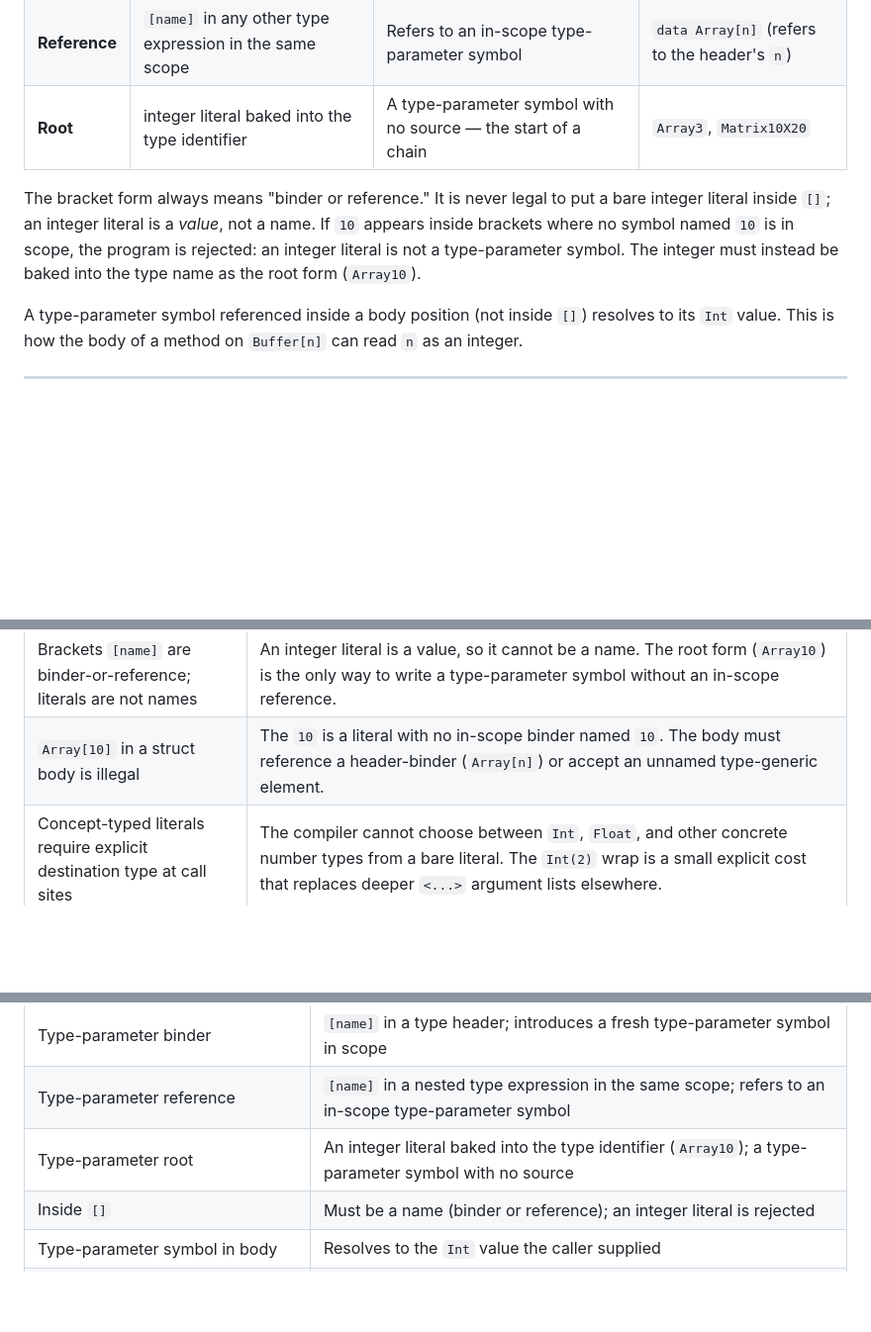
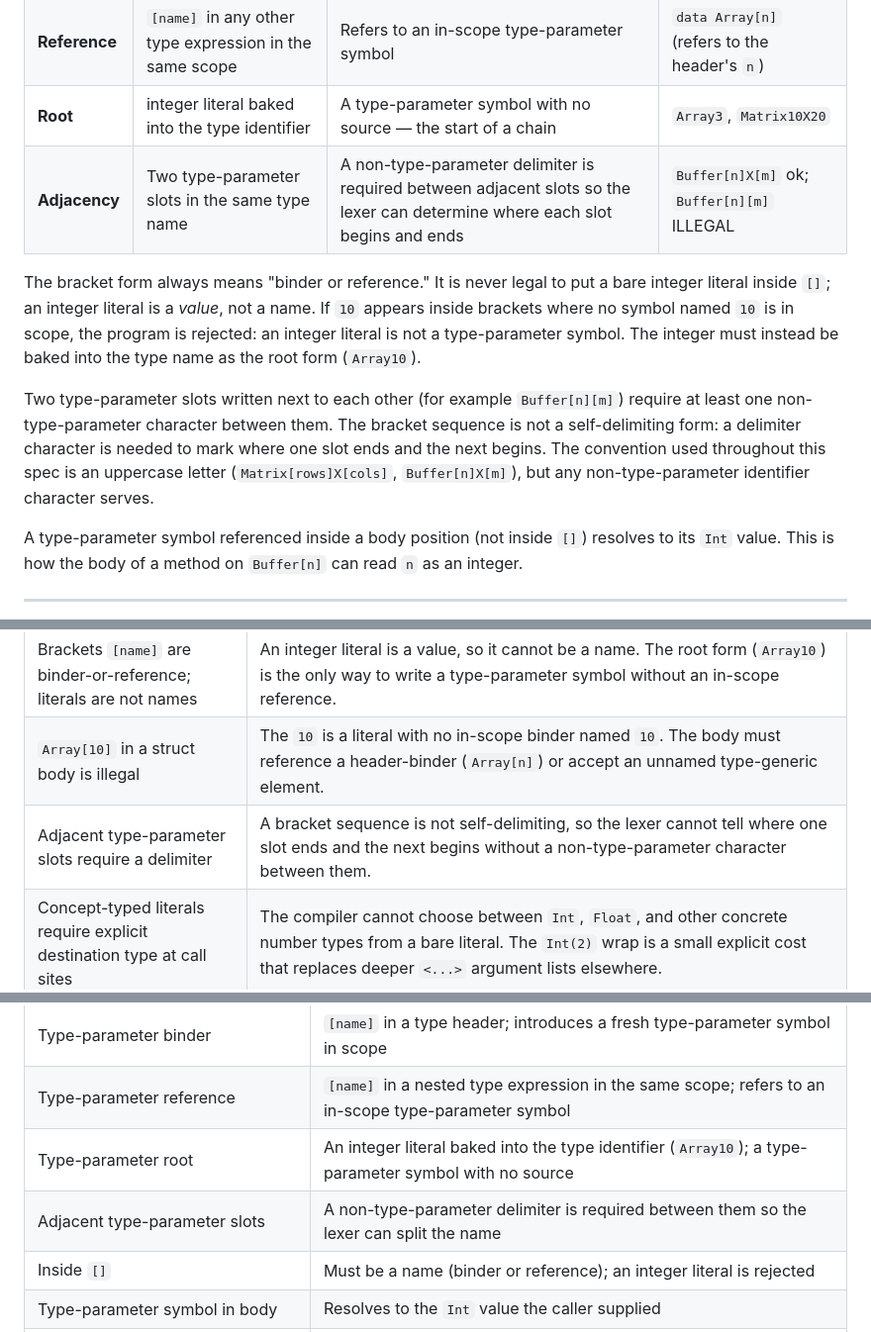
Before and after one commit to zane-lang/spec, a Markdown page: type_parameters.md, 3 parts joined by grey strips. Shown at 99% size. GitHub-like rendering; blank space fills up the shorter version.

Commit message:
docs: require a delimiter between adjacent type-parameter slots
The spec implied via every example that two type-parameter slots
must be separated by a non-type-parameter character
(Matrix[rows]X[cols]), but never said so explicitly. Without the
rule, the lexer cannot tell where one slot ends and the next
begins: [n][m] is a continuous bracket sequence with no obvious
split point.

Added a fourth 'Adjacency' row to the type-parameter-symbol
forms table in §2.4, with the rule and an ILLEGAL example
(Buffer[n][m]). Added a paragraph explaining the delimiter
requirement and noting that uppercase letters are the convention
(this doc) but any non-type-parameter character works.

Also added a corresponding row to the rationale and summary
tables.

```diff
--- a/type_parameters.md
+++ b/type_parameters.md
@@ -64,8 +64,11 @@ A type-parameter symbol has three syntactic forms.
 | **Binder** | `[name]` in a type header | Introduces a fresh type-parameter symbol in scope | `struct Buffer[n] { ... }` |
 | **Reference** | `[name]` in any other type expression in the same scope | Refers to an in-scope type-parameter symbol | `data Array[n]` (refers to the header's `n`) |
 | **Root** | integer literal baked into the type identifier | A type-parameter symbol with no source — the start of a chain | `Array3`, `Matrix10X20` |
+| **Adjacency** | Two type-parameter slots in the same type name | A non-type-parameter delimiter is required between adjacent slots so the lexer can determine where each slot begins and ends | `Buffer[n]X[m]` ok; `Buffer[n][m]` ILLEGAL |
 
 The bracket form always means "binder or reference." It is never legal to put a bare integer literal inside `[]`; an integer literal is a *value*, not a name. If `10` appears inside brackets where no symbol named `10` is in scope, the program is rejected: an integer literal is not a type-parameter symbol. The integer must instead be baked into the type name as the root form (`Array10`).
+
+Two type-parameter slots written next to each other (for example `Buffer[n][m]`) require at least one non-type-parameter character between them. The bracket sequence is not a self-delimiting form: a delimiter character is needed to mark where one slot ends and the next begins. The convention used throughout this spec is an uppercase letter (`Matrix[rows]X[cols]`, `Buffer[n]X[m]`), but any non-type-parameter identifier character serves.
 
 A type-parameter symbol referenced inside a body position (not inside `[]`) resolves to its `Int` value. This is how the body of a method on `Buffer[n]` can read `n` as an integer.
 
@@ -306,6 +309,7 @@ The following are intentionally not specified in this version of the spec:
 | Type parameters are a third kind of symbol with three forms | They are not types (so they don't go in type-generic slots) and not values (so they can't be runtime arguments). The binder/reference/root form is the smallest syntax that supports in-scope references, header binders, and concrete root types. |
 | Brackets `[name]` are binder-or-reference; literals are not names | An integer literal is a value, so it cannot be a name. The root form (`Array10`) is the only way to write a type-parameter symbol without an in-scope reference. |
 | `Array[10]` in a struct body is illegal | The `10` is a literal with no in-scope binder named `10`. The body must reference a header-binder (`Array[n]`) or accept an unnamed type-generic element. |
+| Adjacent type-parameter slots require a delimiter | A bracket sequence is not self-delimiting, so the lexer cannot tell where one slot ends and the next begins without a non-type-parameter character between them. |
 | Concept-typed literals require explicit destination type at call sites | The compiler cannot choose between `Int`, `Float`, and other concrete number types from a bare literal. The `Int(2)` wrap is a small explicit cost that replaces deeper `<...>` argument lists elsewhere. |
 
 ---
@@ -319,6 +323,7 @@ The following are intentionally not specified in this version of the spec:
 | Type-parameter binder | `[name]` in a type header; introduces a fresh type-parameter symbol in scope |
 | Type-parameter reference | `[name]` in a nested type expression in the same scope; refers to an in-scope type-parameter symbol |
 | Type-parameter root | An integer literal baked into the type identifier (`Array10`); a type-parameter symbol with no source |
+| Adjacent type-parameter slots | A non-type-parameter delimiter is required between them so the lexer can split the name |
 | Inside `[]` | Must be a name (binder or reference); an integer literal is rejected |
 | Type-parameter symbol in body | Resolves to the `Int` value the caller supplied |
 | Definition site (type generic) | No `<'T>` list; type generics are collected from the body |
```
